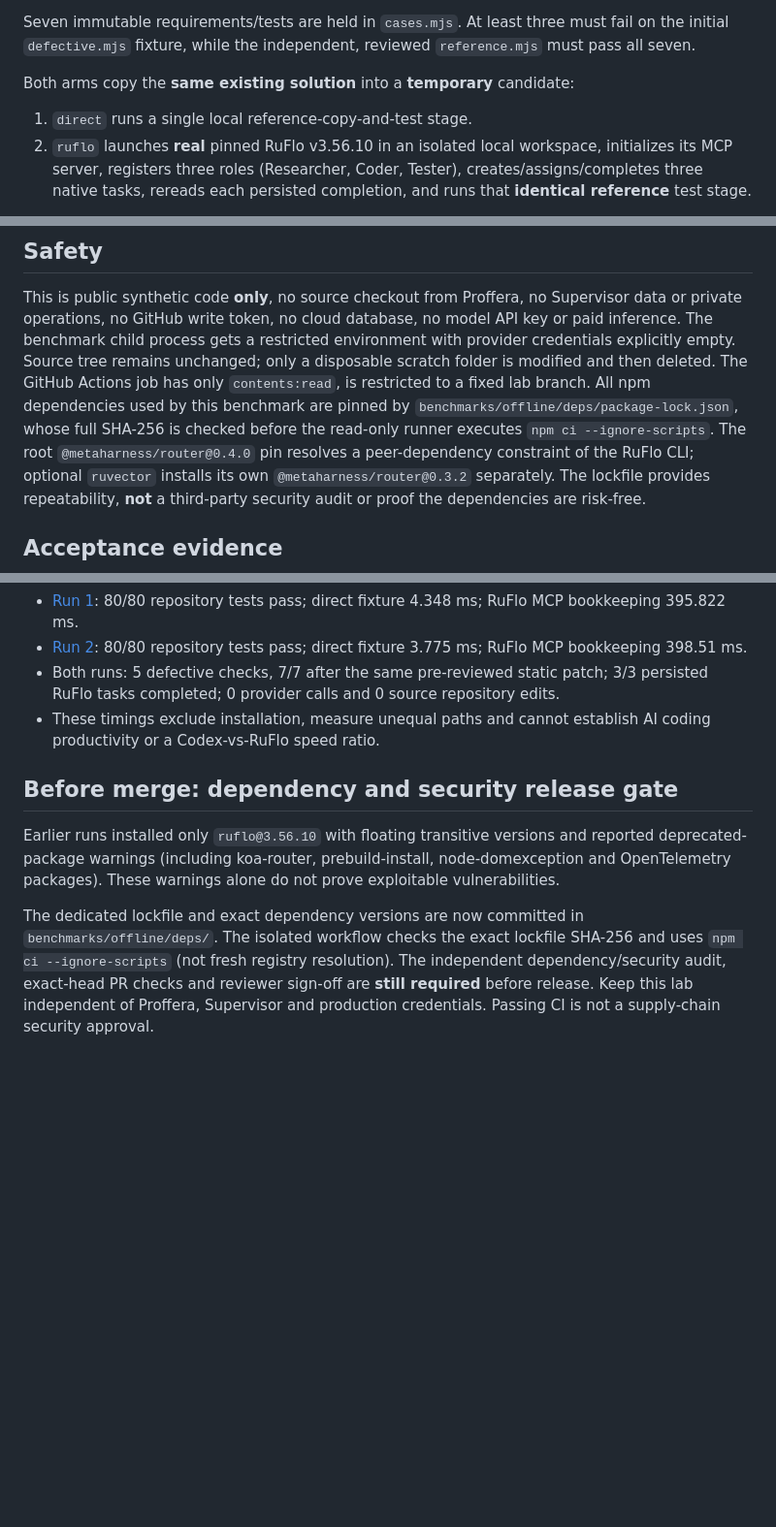
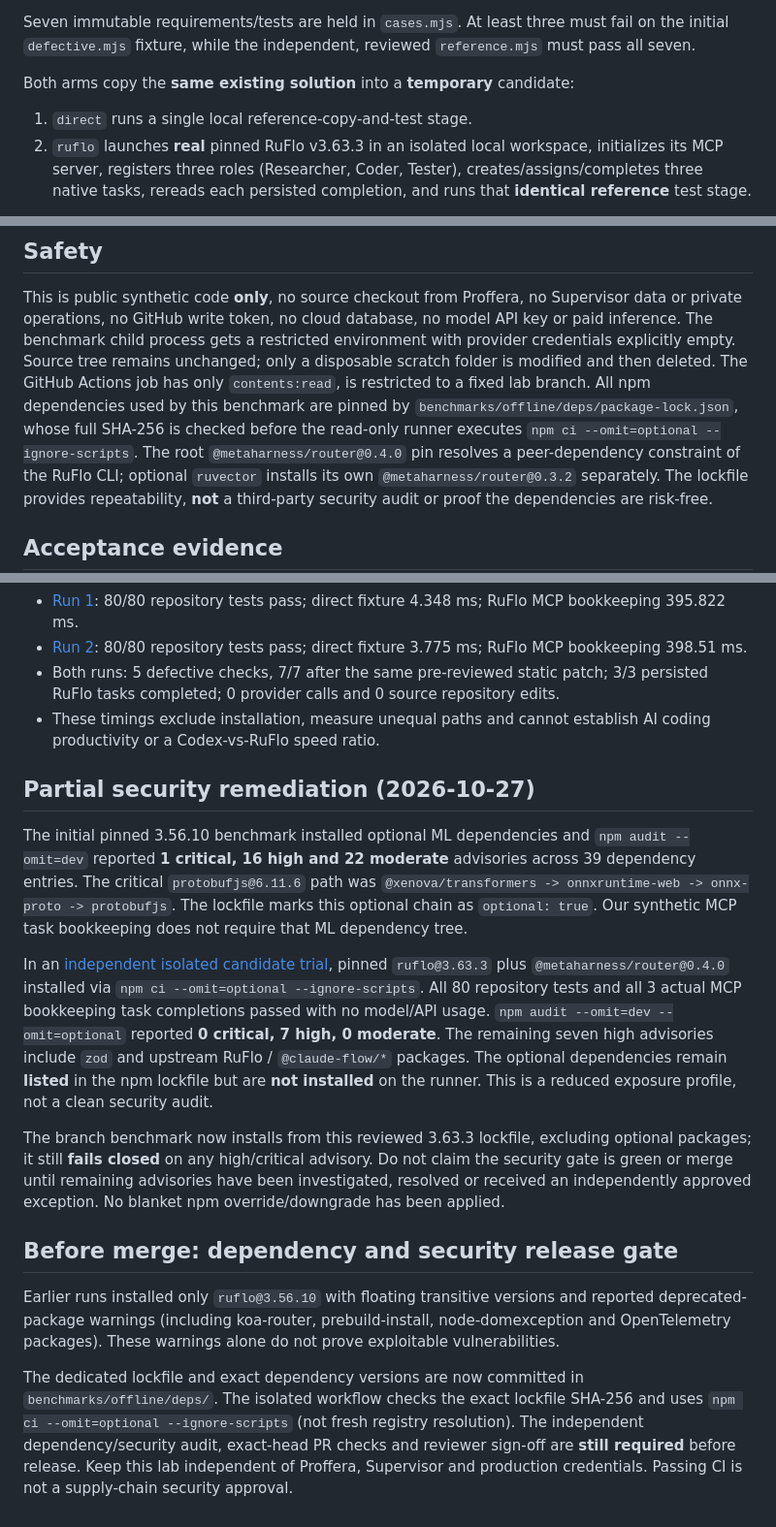
Before and after one commit to ibboabdoli-ai/ruflo-hub, a Markdown page: benchmarks/offline/README.md, 3 parts joined by grey strips. Shown at 97% size. GitHub-like rendering; blank space fills up the shorter version.

Commit message:
docs: record verified critical-removal trial and remaining seven high dependency advisories

```diff
--- a/benchmarks/offline/README.md
+++ b/benchmarks/offline/README.md
@@ -20,7 +20,7 @@ reviewed `reference.mjs` must pass all seven.
 
 Both arms copy the **same existing solution** into a **temporary** candidate:
 1. `direct` runs a single local reference-copy-and-test stage.
-2. `ruflo` launches **real** pinned RuFlo v3.56.10 in an isolated local
+2. `ruflo` launches **real** pinned RuFlo v3.63.3 in an isolated local
    workspace, initializes its MCP server, registers three roles (Researcher,
    Coder, Tester), creates/assigns/completes three native tasks, rereads each
    persisted completion, and runs that **identical reference** test stage.
@@ -44,7 +44,7 @@ Source tree remains unchanged; only a disposable scratch folder is modified
 and then deleted. The GitHub Actions job has only `contents:read`, is
 restricted to a fixed lab branch. All npm dependencies used by this
 benchmark are pinned by `benchmarks/offline/deps/package-lock.json`, whose full
-SHA-256 is checked before the read-only runner executes `npm ci --ignore-scripts`.
+SHA-256 is checked before the read-only runner executes `npm ci --omit=optional --ignore-scripts`.
 The root `@metaharness/router@0.4.0` pin resolves a peer-dependency
 constraint of the RuFlo CLI; optional `ruvector` installs its own
 `@metaharness/router@0.3.2` separately. The lockfile provides repeatability,
@@ -76,13 +76,39 @@ free test for that evidence.
 - Both runs: 5 defective checks, 7/7 after the same pre-reviewed static patch; 3/3 persisted RuFlo tasks completed; 0 provider calls and 0 source repository edits.
 - These timings exclude installation, measure unequal paths and cannot establish AI coding productivity or a Codex-vs-RuFlo speed ratio.
 
+## Partial security remediation (2026-10-27)
+
+The initial pinned 3.56.10 benchmark installed optional ML dependencies and
+`npm audit --omit=dev` reported **1 critical, 16 high and 22 moderate**
+advisories across 39 dependency entries. The critical `protobufjs@6.11.6`
+path was `@xenova/transformers -> onnxruntime-web -> onnx-proto -> protobufjs`.
+The lockfile marks this optional chain as `optional: true`. Our synthetic
+MCP task bookkeeping does not require that ML dependency tree.
+
+In an [independent isolated candidate
+trial](https://github.com/ibboabdoli-ai/ruflo-hub/actions/runs/40479430952),
+pinned `ruflo@3.63.3` plus `@metaharness/router@0.4.0` installed via
+`npm ci --omit=optional --ignore-scripts`. All 80 repository tests and all
+3 actual MCP bookkeeping task completions passed with no model/API usage.
+`npm audit --omit=dev --omit=optional` reported **0 critical, 7 high,
+0 moderate**. The remaining seven high advisories include `zod` and
+upstream RuFlo / `@claude-flow/*` packages. The optional dependencies
+remain **listed** in the npm lockfile but are **not installed** on the
+runner. This is a reduced exposure profile, not a clean security audit.
+
+The branch benchmark now installs from this reviewed 3.63.3 lockfile, excluding
+optional packages; it still **fails closed** on any high/critical advisory.
+Do not claim the security gate is green or merge until remaining advisories
+have been investigated, resolved or received an independently approved
+exception. No blanket npm override/downgrade has been applied.
+
 ## Before merge: dependency and security release gate
 
 Earlier runs installed only `ruflo@3.56.10` with floating transitive versions and reported deprecated-package warnings (including koa-router, prebuild-install, node-domexception and OpenTelemetry packages). These warnings alone do not prove exploitable vulnerabilities.
 
 The dedicated lockfile and exact dependency versions are now committed in
 `benchmarks/offline/deps/`. The isolated workflow checks the exact lockfile
-SHA-256 and uses `npm ci --ignore-scripts` (not fresh registry resolution).
+SHA-256 and uses `npm ci --omit=optional --ignore-scripts` (not fresh registry resolution).
 The independent dependency/security audit, exact-head PR checks and reviewer
 sign-off are **still required** before release. Keep this lab independent of
 Proffera, Supervisor and production credentials. Passing CI is not a
```
